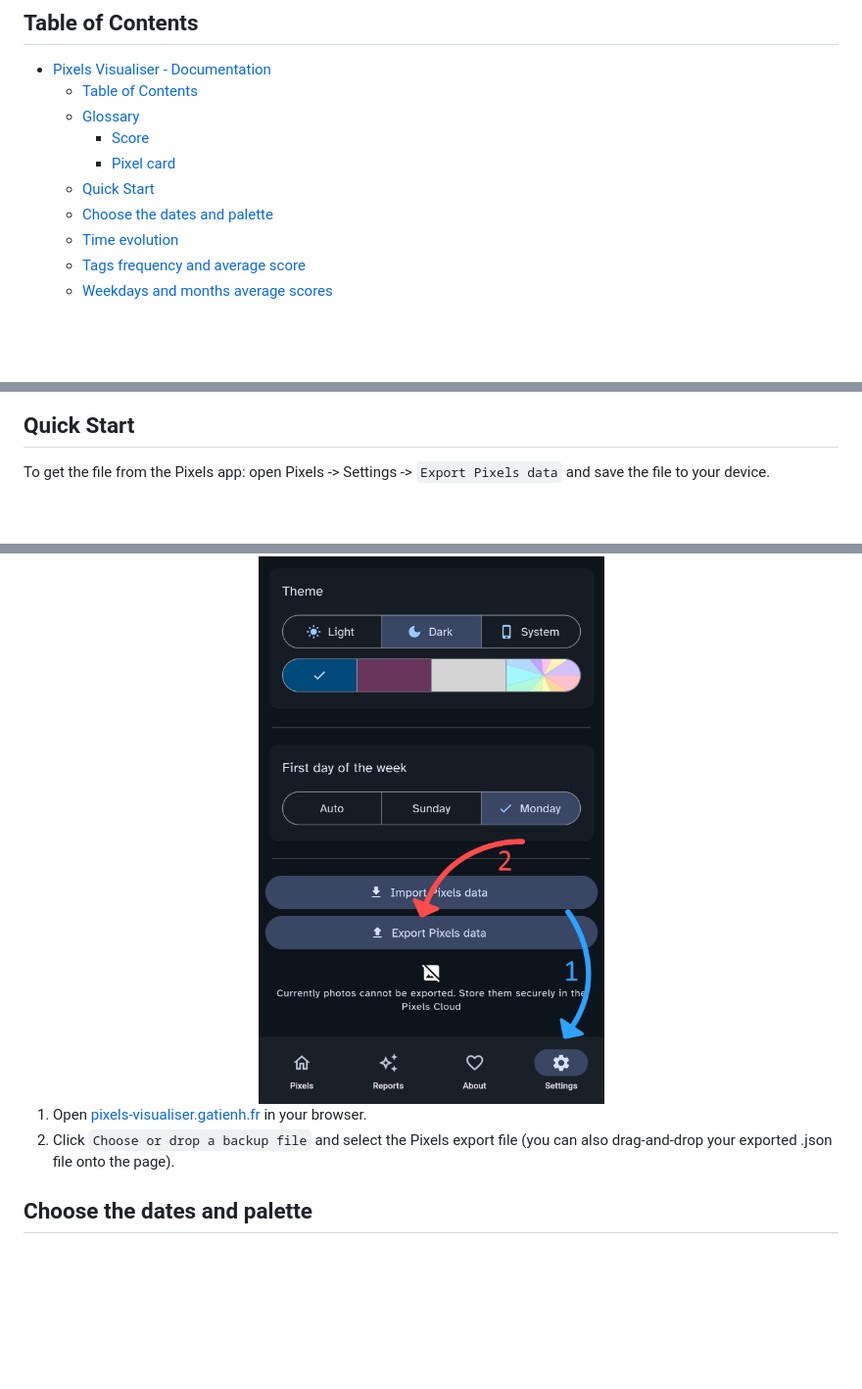
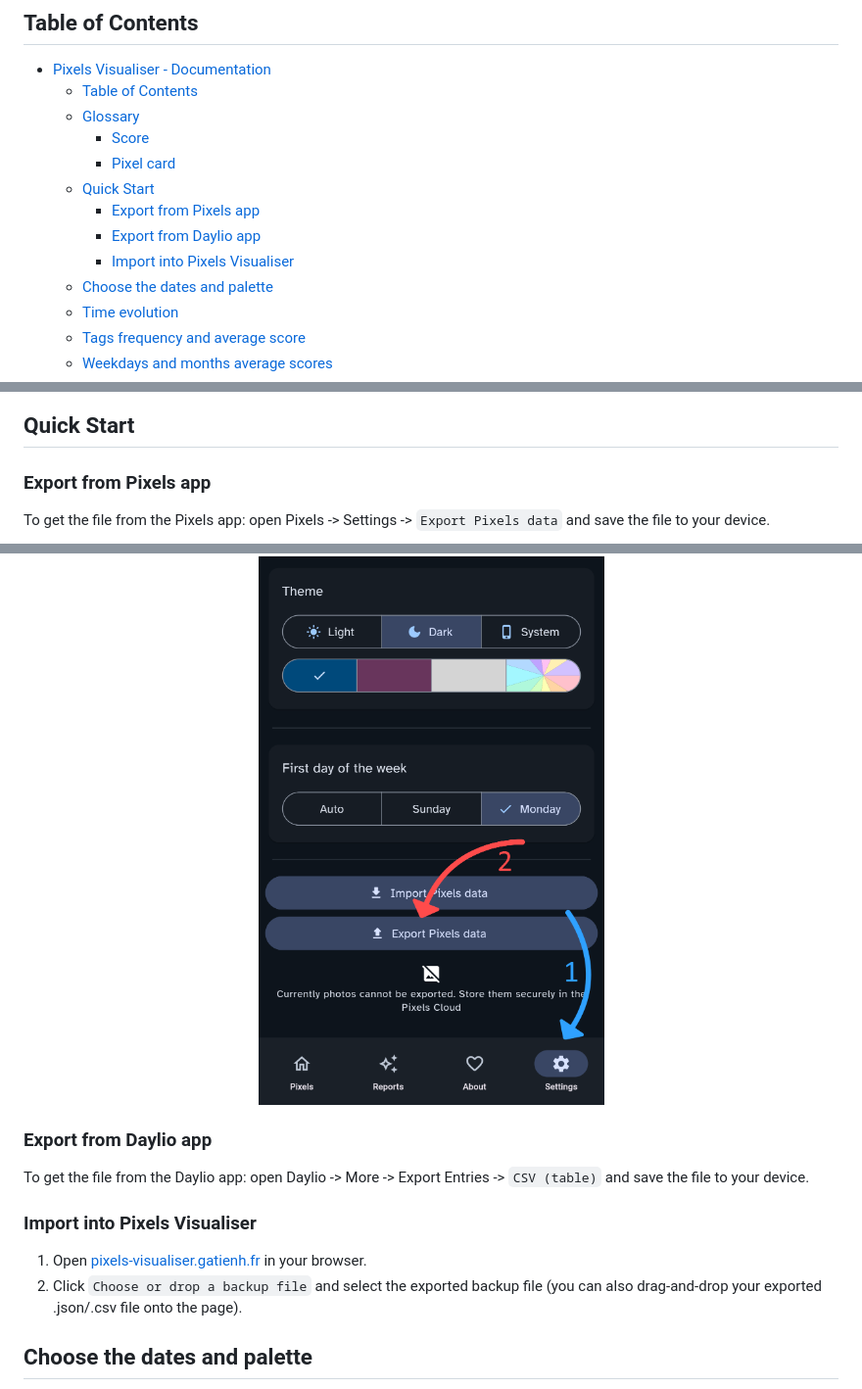
Before and after one commit to Leogendra/Pixels-Visualiser, a Markdown page: DOCS.md, 3 parts joined by grey strips. Shown at 98% size. Rendered like a GitHub page; blank space fills up the shorter version.

Commit message:
Docs: add Daylio export

```diff
--- a/DOCS.md
+++ b/DOCS.md
@@ -15,6 +15,9 @@ On the desktop version, you can hover every settings label to see more informati
     - [Score](#score)
     - [Pixel card](#pixel-card)
   - [Quick Start](#quick-start)
+    - [Export from Pixels app](#export-from-pixels-app)
+    - [Export from Daylio app](#export-from-daylio-app)
+    - [Import into Pixels Visualiser](#import-into-pixels-visualiser)
   - [Choose the dates and palette](#choose-the-dates-and-palette)
   - [Time evolution](#time-evolution)
   - [Tags frequency and average score](#tags-frequency-and-average-score)
@@ -45,14 +48,22 @@ The Pixel card shows the date, score icons, notes and tags for a specific day.
 
 ## Quick Start
 
+### Export from Pixels app
+
 To get the file from the Pixels app: open Pixels -> Settings -> `Export Pixels data` and save the file to your device.
 
 <div align="center">
     <img src="assets/screenshots/export.png" alt="Export Pixels data from the app" style="width:40%;height:auto;" />
 </div>
 
+### Export from Daylio app
+
+To get the file from the Daylio app: open Daylio -> More -> Export Entries -> `CSV (table)` and save the file to your device.
+
+### Import into Pixels Visualiser
+
 1. Open [pixels-visualiser.gatienh.fr](https://pixels-visualiser.gatienh.fr/) in your browser.
-2. Click `Choose or drop a backup file` and select the Pixels export file (you can also drag-and-drop your exported .json file onto the page).
+2. Click `Choose or drop a backup file` and select the exported backup file (you can also drag-and-drop your exported .json/.csv file onto the page).
 
 
 ## Choose the dates and palette
```
